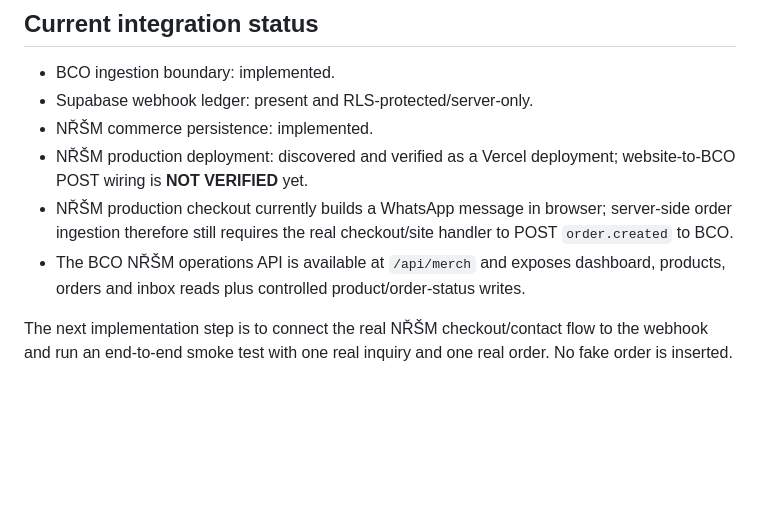
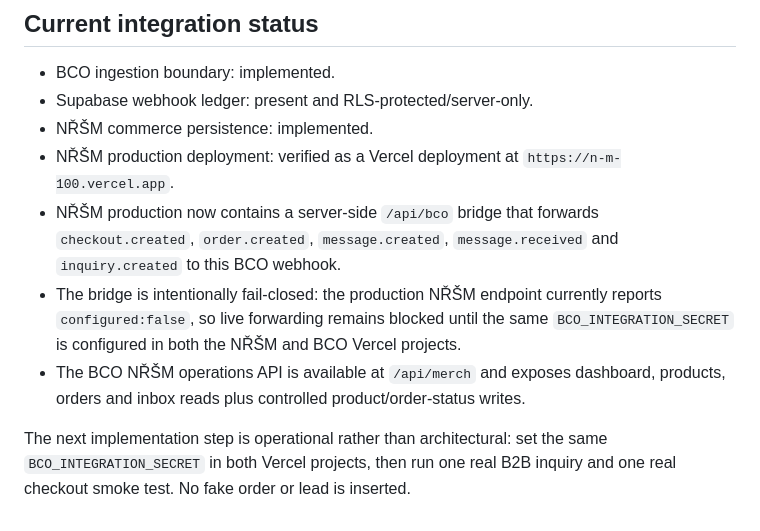
Before and after one commit to lickovci-cpu/Business-Control-ONE-17-MAX-, a Markdown page: docs/WEB_BCO_INTEGRATION.md, the part around the change. Drawn GitHub-style; blank space fills up the shorter version.

Commit message:
docs(nrsm): sync live bridge integration status (#25)

```diff
--- a/docs/WEB_BCO_INTEGRATION.md
+++ b/docs/WEB_BCO_INTEGRATION.md
@@ -92,8 +92,9 @@ All three tables have RLS. Browser access is membership-scoped; server ingestion
 - BCO ingestion boundary: implemented.
 - Supabase webhook ledger: present and RLS-protected/server-only.
 - NŘŠM commerce persistence: implemented.
-- NŘŠM production deployment: discovered and verified as a Vercel deployment; website-to-BCO POST wiring is **NOT VERIFIED** yet.
-- NŘŠM production checkout currently builds a WhatsApp message in browser; server-side order ingestion therefore still requires the real checkout/site handler to POST `order.created` to BCO.
+- NŘŠM production deployment: verified as a Vercel deployment at `https://n-m-100.vercel.app`.
+- NŘŠM production now contains a server-side `/api/bco` bridge that forwards `checkout.created`, `order.created`, `message.created`, `message.received` and `inquiry.created` to this BCO webhook.
+- The bridge is intentionally fail-closed: the production NŘŠM endpoint currently reports `configured:false`, so live forwarding remains blocked until the same `BCO_INTEGRATION_SECRET` is configured in both the NŘŠM and BCO Vercel projects.
 - The BCO NŘŠM operations API is available at `/api/merch` and exposes dashboard, products, orders and inbox reads plus controlled product/order-status writes.
 
-The next implementation step is to connect the real NŘŠM checkout/contact flow to the webhook and run an end-to-end smoke test with one real inquiry and one real order. No fake order is inserted.
+The next implementation step is operational rather than architectural: set the same `BCO_INTEGRATION_SECRET` in both Vercel projects, then run one real B2B inquiry and one real checkout smoke test. No fake order or lead is inserted.
```
